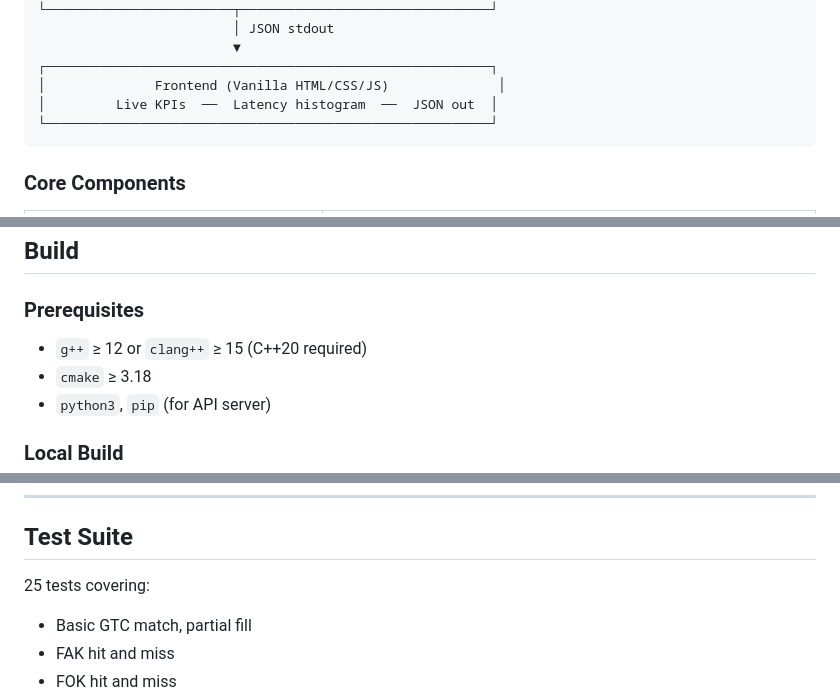
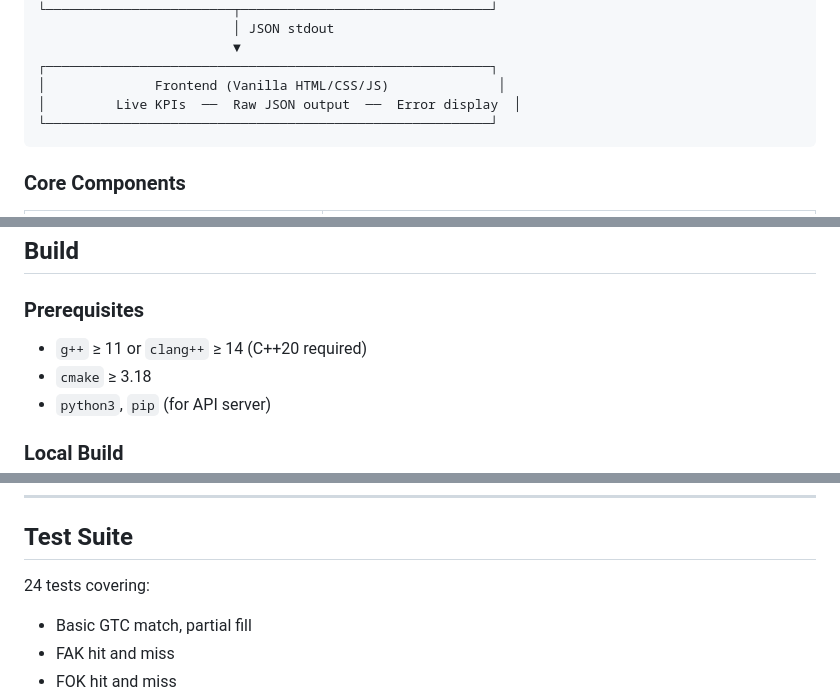
Before and after one commit to sumeet1212khatri/High-Performance-CPP-Order-Matching-Engine, a Markdown page: README.md, 3 parts joined by grey strips. Drawn GitHub-style.

````diff
--- a/README.md
+++ b/README.md
@@ -39,7 +39,7 @@ A high-performance, C++20 limit order book engine capable of processing **20 mil
                          ▼
 ┌─────────────────────────────────────────────────────────┐
 │              Frontend (Vanilla HTML/CSS/JS)              │
-│         Live KPIs  ──  Latency histogram  ──  JSON out  │
+│         Live KPIs  ──  Raw JSON output  ──  Error display  │
 └─────────────────────────────────────────────────────────┘
 ```
 
@@ -125,7 +125,7 @@ The benchmark runs configurable synthetic workloads:
 ## Build
 
 ### Prerequisites
-- `g++` ≥ 12 or `clang++` ≥ 15 (C++20 required)
+- `g++` ≥ 11 or `clang++` ≥ 14 (C++20 required)
 - `cmake` ≥ 3.18
 - `python3`, `pip` (for API server)
 
@@ -201,7 +201,7 @@ GET /api/benchmark?orders=20000000&cancel=0.20&market=0.10
 
 ## Test Suite
 
-25 tests covering:
+24 tests covering:
 
 - Basic GTC match, partial fill
 - FAK hit and miss
````
Also changed, not shown: other parts of README.md (+13 -13 lines).
